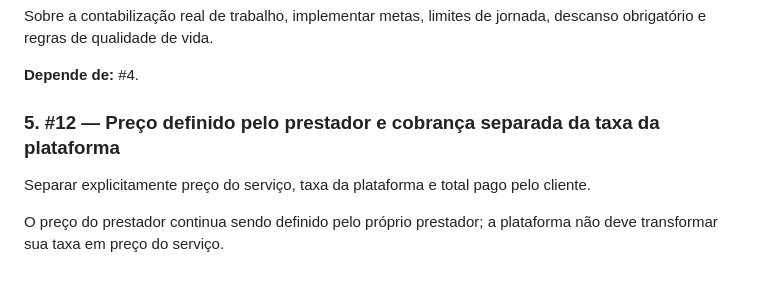
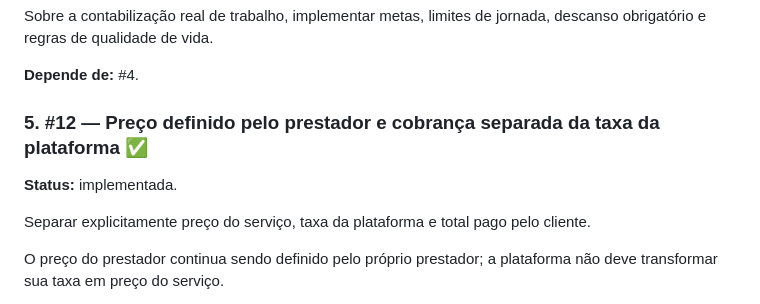
Before and after one commit to suissa/motoboys.delivery, a Markdown page: docs/implementation/PLAN.md, the part around the change. Drawn GitHub-style; blank space fills up the shorter version.

Commit message:
docs: mark provider quote issue as implemented

```diff
--- a/docs/implementation/PLAN.md
+++ b/docs/implementation/PLAN.md
@@ -48,7 +48,9 @@ Sobre a contabilização real de trabalho, implementar metas, limites de jornada
 
 **Depende de:** #4.
 
-### 5. #12 — Preço definido pelo prestador e cobrança separada da taxa da plataforma
+### 5. #12 — Preço definido pelo prestador e cobrança separada da taxa da plataforma ✅
+
+**Status:** implementada.
 
 Separar explicitamente preço do serviço, taxa da plataforma e total pago pelo cliente.
 
```
